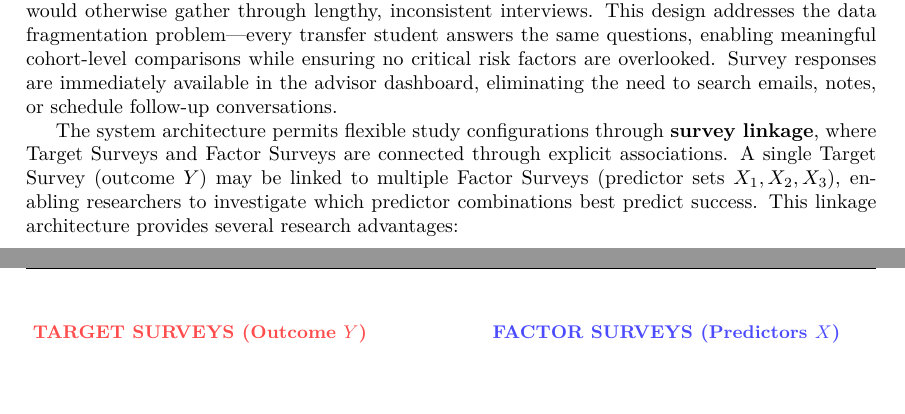
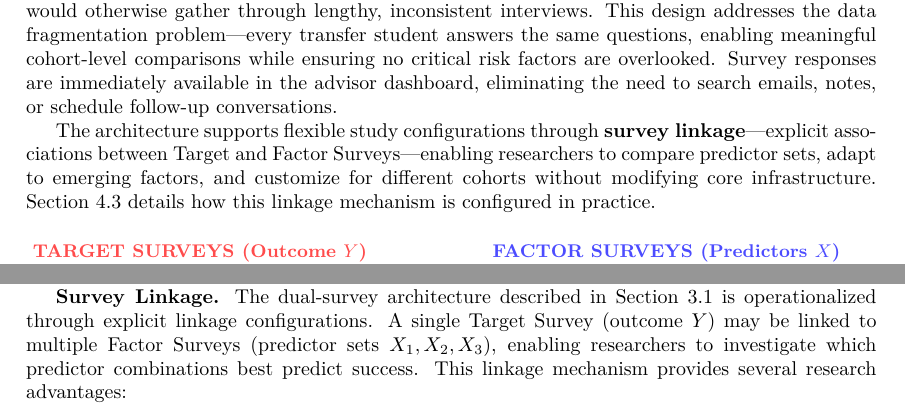
Before and after one commit to mandloideep/acosus-presentation, a LaTeX paper (research-paper/current/overleaf/main.tex): two parts of pages 4 and 5 of 17 before the commit and two parts of pages 4 and 8 of 17 after it, joined at a grey line, cut so that both start at the same text, the shorter picture padded with empty space. Compiled offline with pdfLaTeX.

Commit message:
Refine survey linkage description in Dual-Survey Architecture, enhancing clarity on configurations and research advantages.

```diff
--- a/research-paper/current/overleaf/main.tex
+++ b/research-paper/current/overleaf/main.tex
@@ -141,4 +141,4 @@ ACOSUS implements this predictive framework through a Dual-Survey Architecture t
 
 Beyond their role as predictor vectors for the ML model, Factor Surveys serve a critical function for advisors: they systematize the collection of transfer-specific information that advisors would otherwise gather through lengthy, inconsistent interviews. This design addresses the data fragmentation problem---every transfer student answers the same questions, enabling meaningful cohort-level comparisons while ensuring no critical risk factors are overlooked. Survey responses are immediately available in the advisor dashboard, eliminating the need to search emails, notes, or schedule follow-up conversations.
 
-The system architecture permits flexible study configurations through \textbf{survey linkage}, where Target Surveys and Factor Surveys are connected through explicit associations. A single Target Survey (outcome $Y$) may be linked to multiple Factor Surveys (predictor sets $X_1, X_2, X_3$), enabling researchers to investigate which predictor combinations best predict success. This linkage architecture provides several research advantages:
+The architecture supports flexible study configurations through \textbf{survey linkage}---explicit associations between Target and Factor Surveys---enabling researchers to compare predictor sets, adapt to emerging factors, and customize for different cohorts without modifying core infrastructure. Section~\ref{subsec:config} details how this linkage mechanism is configured in practice.
@@ -489,4 +483,6 @@ The \textbf{Model Layer} operates as a separate service handling computationally
 
 \subsection{Model Configuration Flexibility}\label{subsec:config}
 
-The algorithm-agnostic design described in Section~\ref{subsec:progressive} manifests in a configuration system that allows researchers to adapt the framework without modifying core infrastructure. Three categories of configuration support this flexibility:
+The algorithm-agnostic design described in Section~\ref{subsec:progressive} manifests in a configuration system that allows researchers to adapt the framework without modifying core infrastructure. Four categories of configuration support this flexibility:
+
+\textbf{Survey Linkage.} The dual-survey architecture described in Section~\ref{subsec:dualsurvey} is operationalized through explicit linkage configurations. A single Target Survey (outcome $Y$) may be linked to multiple Factor Surveys (predictor sets $X_1, X_2, X_3$), enabling researchers to investigate which predictor combinations best predict success. This linkage mechanism provides several research advantages:
```
Also changed, not shown: research-paper/current/overleaf/main.tex (14 more changed lines).
